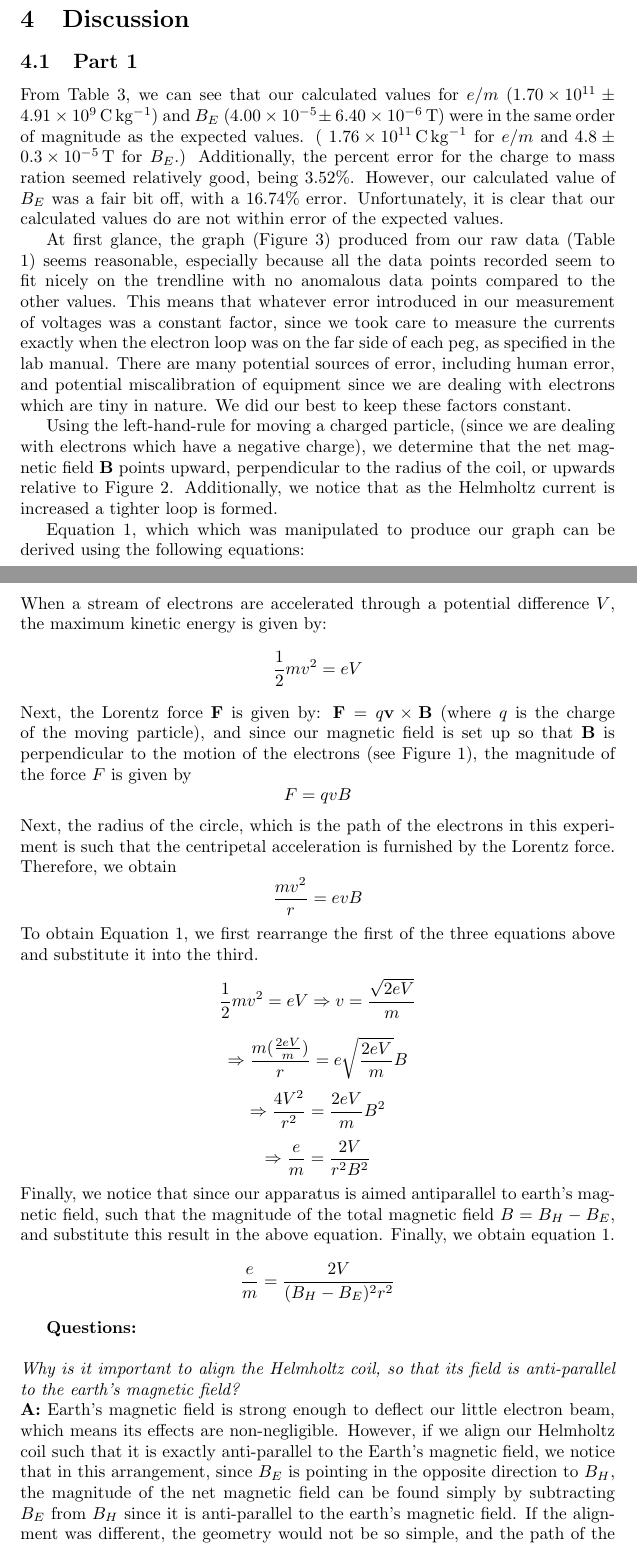
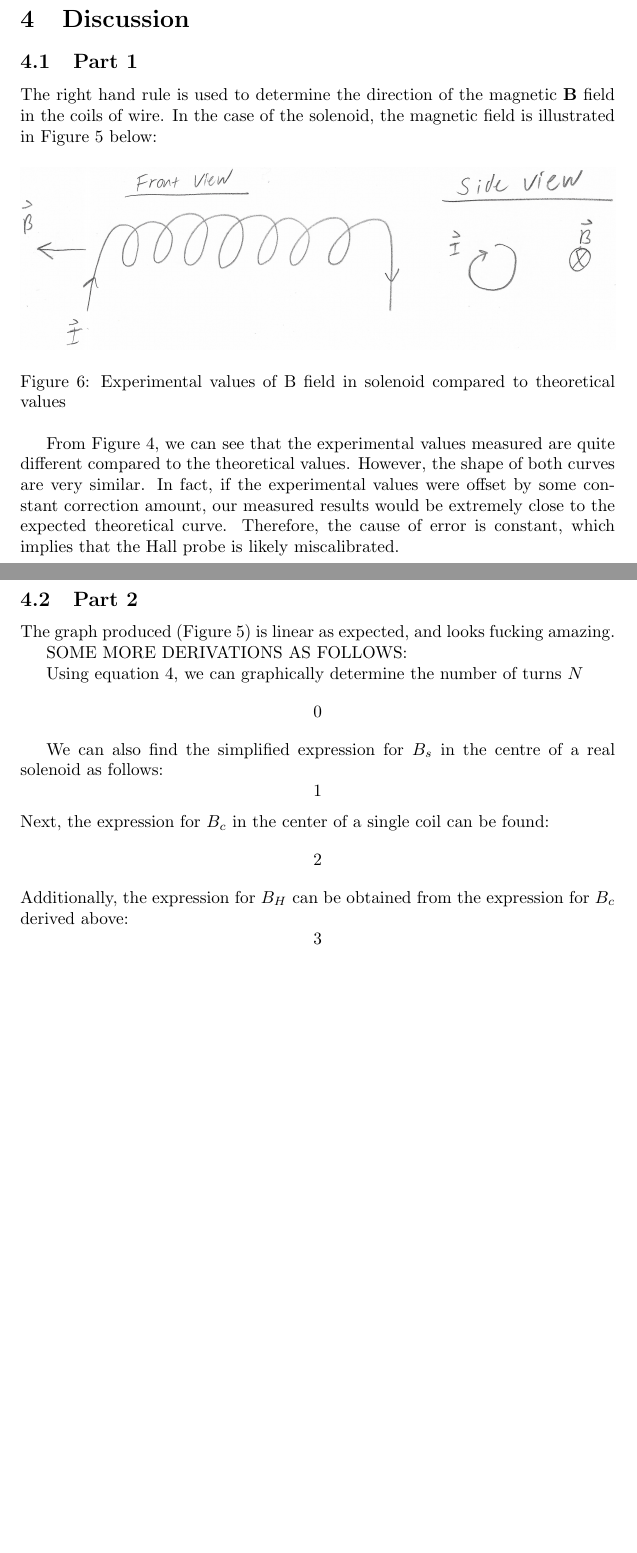
Before and after one commit to Arunscape/LaTeX-Stuff, a LaTeX document (Phys 230 Lab Reports/Experiment 3/Lab4.tex): two parts of pages 8 and 9 of 10 before the commit and two parts of pages 9 and 10 of 10 after it, joined at a grey line, cut so that both start at the same text, the shorter picture padded with empty space. The pictures show the PDF file Phys 230 Lab Reports/Experiment 3/Lab4.pdf that the author committed with the source.

Commit message:
just need to do the derivations in results and discussion "JUST" >:(

```diff
--- a/Phys 230 Lab Reports/Experiment 3/Lab4.tex
+++ b/Phys 230 Lab Reports/Experiment 3/Lab4.tex
@@ -76,7 +76,13 @@ on how the magnetic field inside a solenoid with current running through it beha
 \end{equation}
 where $\mu_0=\SI{4\pi e-7}{\henry\per\metre}$ is the magnetic permeability of free space,
 $n=N/L$ is the number of turns per unit length of the solenoid, $I$ is the current in the coil, and the cosine
-arguments are shown in Figure 1. \textbf{NOT FIGURE 1 FIX THIS BUT IDK WHAT FIGURE IT IS YET BECAUSE I DIDN'T WRITE THAT PART OF THE LAB REPORT YET}
+arguments are shown in Figure 1 below
+
+\begin{figure}[H]
+    \centering
+    \includegraphics[width=\textwidth]{equation.jpg}
+    \caption{Solenoid geometry \cite{labmanual}}
+\end{figure}
 
 We also measure the magnetic field of a Helmholtz coil, from which we experimentally determine the
 number of turns of the wire in the coil using the following equations and by plotting a graph.
@@ -288,25 +293,28 @@ $B_E$: & $4.8 \pm \,\SI{0.3e-5}{\tesla}$           & $\num{4.00e-5} \pm \,\SI{6.
 
 \subsection{Part 1}
 
+The right hand rule is used to determine the
+direction of the magnetic $\textbf{B}$ field in the coils of wire. In the case of the
+solenoid, the magnetic field is illustrated in Figure 5 below:
 
-From Table 3, we can see that our calculated values for $e/m$
-($\num{1.70e11} \pm \SI{4.91e9}{\coulomb\per\kilogram}$)
-and $B_E$
-($\num{4.00e-5} \pm \,\SI{6.40e-6}{\tesla}$) were in the same order of magnitude as the
-expected values. ( $\SI{1.76e11}{\coulomb\per\kilogram}$ for $e/m$
-and $4.8 \pm \,\SI{0.3e-5}{\tesla}$ for $B_E$.)
-Additionally, the percent error for the charge to mass ration seemed relatively good, being 3.52\%.
-However, our calculated value of $B_E$ was a fair bit off, with a 16.74\% error.
-Unfortunately, it is clear that our calculated values do are not within error of the
-expected values.
+\begin{figure}[H]
+    \centering
+    \includegraphics[width=\textwidth]{question1.jpg}
+    \caption{Experimental values of B field in solenoid compared to theoretical values}
+\end{figure}
 
-At first glance, the graph (Figure 3) produced from our raw data (Table 1) seems reasonable, especially
-because all the data points recorded seem to fit nicely on the trendline with
-no anomalous data points compared to the other values. This means that whatever error
-introduced in our measurement of voltages was a constant factor, since we took care
-to measure the currents exactly when the electron loop was on the far side of each peg, as specified in the
-lab manual. There are many potential sources of error, including human error, and potential miscalibration of equipment since we are dealing
-with electrons which are tiny in nature. We did our best to keep these factors constant.
+From Figure 4, we can see that the experimental values measured are quite different
+compared to the theoretical values. However, the shape of both curves are very similar.
+In fact, if the experimental values were offset by some constant correction amount, our
+measured results would be extremely close to the expected theoretical curve. Therefore,
+the cause of error is constant, which implies that the Hall probe is likely miscalibrated.
+
+
+
+\subsection{Part 2}
+
+
+The graph produced (Figure 5) is linear as expected, and looks fucking amazing.
 
 % \begin{figure}[H]
 %   \centering
@@ -314,42 +322,16 @@ with electrons which are tiny in nature. We did our best to keep these factors c
 %   \caption{The direction of the \textbf{B} field is found to be pointing out of the page when drawn this way.}
 % \end{figure}
 
-Using the left-hand-rule for moving a charged particle, (since we are
-dealing with electrons which have a negative charge), we determine that the net magnetic field \textbf{B}
-points upward, perpendicular to the radius of the coil, or upwards relative to Figure 2. Additionally, we notice that
-as the Helmholtz current is increased a tighter loop is formed.
+ SOME MORE DERIVATIONS AS FOLLOWS:
 
-Equation 1, which which was manipulated to produce our graph can be derived using the following equations:
+Using equation 4, we can graphically determine the number of turns $N$
+$$0$$
+%and compare it to the
+%expected value of 133. The radius of each coil is $14.8\pm 0.2cm$
 
-\noindent When a stream of electrons are accelerated through a potential difference $V$, the maximum
-kinetic energy is given by:
-$$\frac{1}{2}mv^2 = eV$$
-Next, the Lorentz force \textbf{F} is given by:
-$\textbf{F}=q\textbf{v}\times \textbf{B}$
-(where $q$ is the charge of the moving particle), and since our magnetic field is set up so that \textbf{B} is perpendicular to the motion of the electrons (see Figure 1),
-the magnitude of the force $F$ is given by $$F=qvB$$
-Next, the radius of the circle, which is the path of the electrons in this experiment is such that
-the centripetal acceleration is furnished by the Lorentz force. Therefore, we obtain $$\frac{mv^2}{r}=evB$$
-
-\noindent To obtain Equation 1, we first rearrange the first of the three equations above and substitute it into the third.
-$$\frac{1}{2}mv^2 = eV \Rightarrow v=\frac{\sqrt{2eV}}{m}$$
-$$\Rightarrow \frac{m(\frac{2eV}{m})}{r}=e\sqrt{\frac{2eV}{m}}B$$
-$$\Rightarrow \frac{4V^2}{r^2}=\frac{2eV}{m}B^2$$
-$$\Rightarrow \frac{e}{m} = \frac{2V}{r^2B^2}$$
-Finally, we notice that since our apparatus is aimed antiparallel to earth's magnetic field, such that
-the magnitude of the total magnetic field $B=B_H-B_E$, and substitute this result in the above equation.
-Finally, we obtain equation 1.
-$$\frac{e}{m} = \frac{2V}{(B_H-B_E)^2r^2}$$
-
-\textbf{Questions: }\\ \\
-\textit{Why is it important to align the Helmholtz coil, so that its field is
-        anti-parallel to the earth's magnetic field?}\\
-\textbf{A:}
-Earth's magnetic field is strong enough to deflect our little electron beam, which means its effects are non-negligible.
-However, if we align our Helmholtz coil such that it is exactly anti-parallel to the Earth's magnetic field, we notice that
-in this arrangement, since $B_E$ is pointing in the opposite direction to $B_H$, the magnitude of the net magnetic
-field can be found simply by subtracting $B_E$ from $B_H$ since
-it is anti-parallel to the earth's magnetic field. If the alignment was different, the geometry would not be so simple, and
-the path of the electrons would not be in the same plane as the orientation of the Helmholtz coil.\\ \\
-\textit{Explain what would happen if the beam in this experiment contained several ions of different masses.}\\
-\textbf{A:}
+We can also find the simplified expression for $B_s$ in the centre of a real solenoid as follows:
+$$1$$
+Next, the expression for $B_c$ in the center of a single coil can be found:
+$$2$$
+Additionally, the expression for $B_H$ can be obtained from the expression for $B_c$ derived above:
+$$3$$
@@ -373,3 +339,0 @@ setup was directed upwards, in the same orientation of the coil (in other words,
-was perpendicular to the radius of the coil). We calculated the charge to mass ratio of the electron to be ($\num{1.70e11} \pm \SI{4.91e9}{\coulomb\per\kilogram}$)
-and the earth's magnetic field to be
-($\num{4.00e-5} \pm \,\SI{6.40e-6}{\tesla}$). While these values are in the same order of magnitude as the
```
Also changed, not shown: Phys 230 Lab Reports/Experiment 3/Lab4.pdf, Phys 230 Lab Reports/Experiment 3/Lab4.tex (72 more changed lines).
